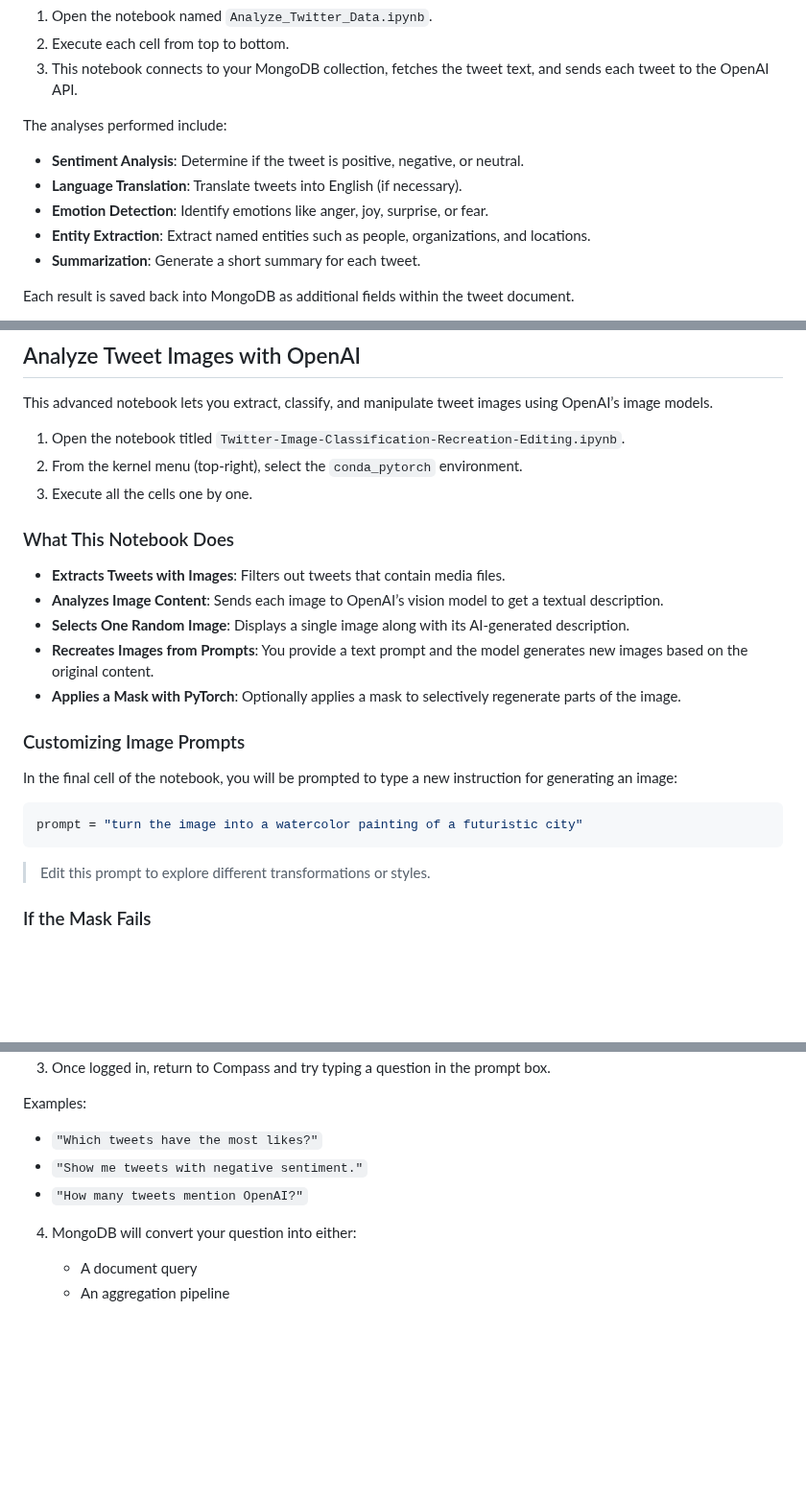
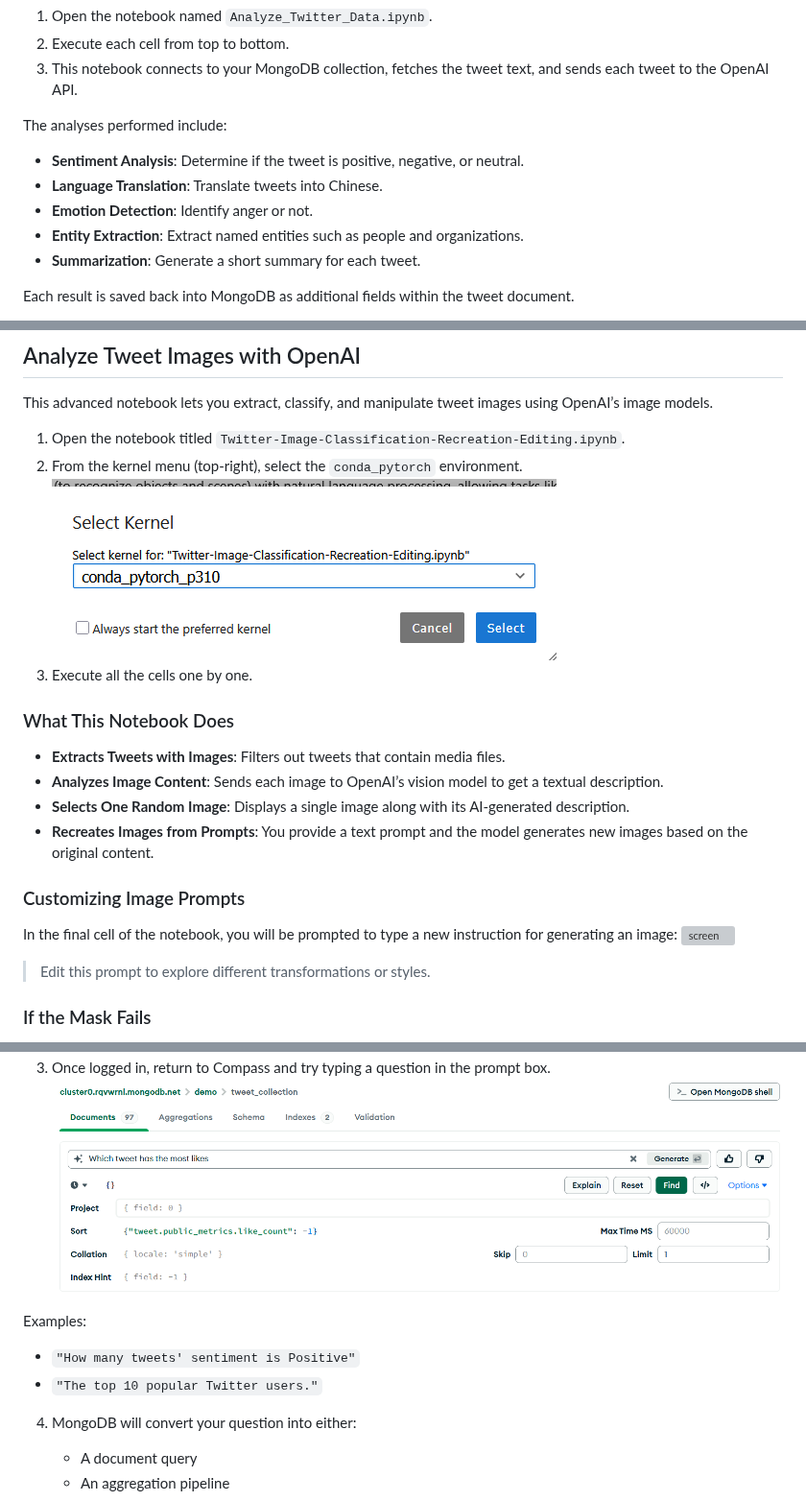
Before and after one commit to xbwei/data-analysis-with-generative-ai, a Markdown page: UCGIS2025-workshop/README.md, 3 parts joined by grey strips. Shown at 96% size. Rendered like a GitHub page; blank space fills up the shorter version; grey boxes are pictures that could not be loaded.

````diff
--- a/UCGIS2025-workshop/README.md
+++ b/UCGIS2025-workshop/README.md
@@ -186,9 +191,9 @@ In this section, you will use OpenAI's API to process and analyze the tweet text
 The analyses performed include:
 
 - **Sentiment Analysis**: Determine if the tweet is positive, negative, or neutral.
-- **Language Translation**: Translate tweets into English (if necessary).
-- **Emotion Detection**: Identify emotions like anger, joy, surprise, or fear.
-- **Entity Extraction**: Extract named entities such as people, organizations, and locations.
+- **Language Translation**: Translate tweets into Chinese.
+- **Emotion Detection**: Identify anger or not.
+- **Entity Extraction**: Extract named entities such as people and organizations.
 - **Summarization**: Generate a short summary for each tweet.
 
 Each result is saved back into MongoDB as additional fields within the tweet document.
@@ -208,6 +213,7 @@ This advanced notebook lets you extract, classify, and manipulate tweet images u
 
 1. Open the notebook titled `Twitter-Image-Classification-Recreation-Editing.ipynb`.
 2. From the kernel menu (top-right), select the `conda_pytorch` environment.
+![screen](pic/image030.png)
 3. Execute all the cells one by one.
 
 ### What This Notebook Does
@@ -216,16 +222,12 @@ This advanced notebook lets you extract, classify, and manipulate tweet images u
 - **Analyzes Image Content**: Sends each image to OpenAI’s vision model to get a textual description.
 - **Selects One Random Image**: Displays a single image along with its AI-generated description.
 - **Recreates Images from Prompts**: You provide a text prompt and the model generates new images based on the original content.
-- **Applies a Mask with PyTorch**: Optionally applies a mask to selectively regenerate parts of the image.
+
 
 ### Customizing Image Prompts
 
 In the final cell of the notebook, you will be prompted to type a new instruction for generating an image:
-
-```python
-prompt = "turn the image into a watercolor painting of a futuristic city"
-```
-
+![screen](pic/image033.png)
 > Edit this prompt to explore different transformations or styles.
 
 ### If the Mask Fails
@@ -317,10 +317,11 @@ MongoDB Atlas Compass supports AI-powered querying in plain English.
 3. Once logged in, return to Compass and try typing a question in the prompt box.
+![screen](pic/image039.png)
 
 Examples:
 
-- `"Which tweets have the most likes?"`
-- `"Show me tweets with negative sentiment."`
-- `"How many tweets mention OpenAI?"`
+- `"How many tweets' sentiment is Positive"`
+- `"The top 10 popular Twitter users."`
+
 
 4. MongoDB will convert your question into either:
    - A document query
````
Also changed, not shown: other parts of UCGIS2025-workshop/README.md (+20 -9 lines).
